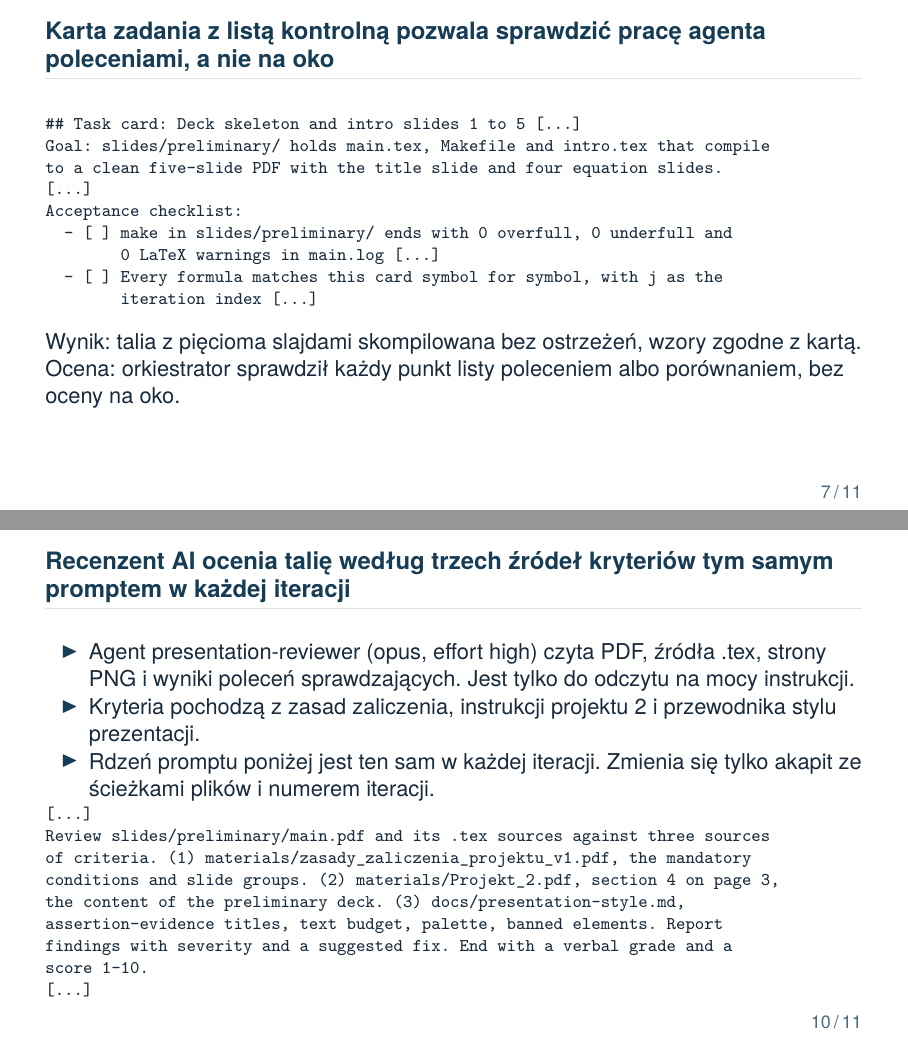
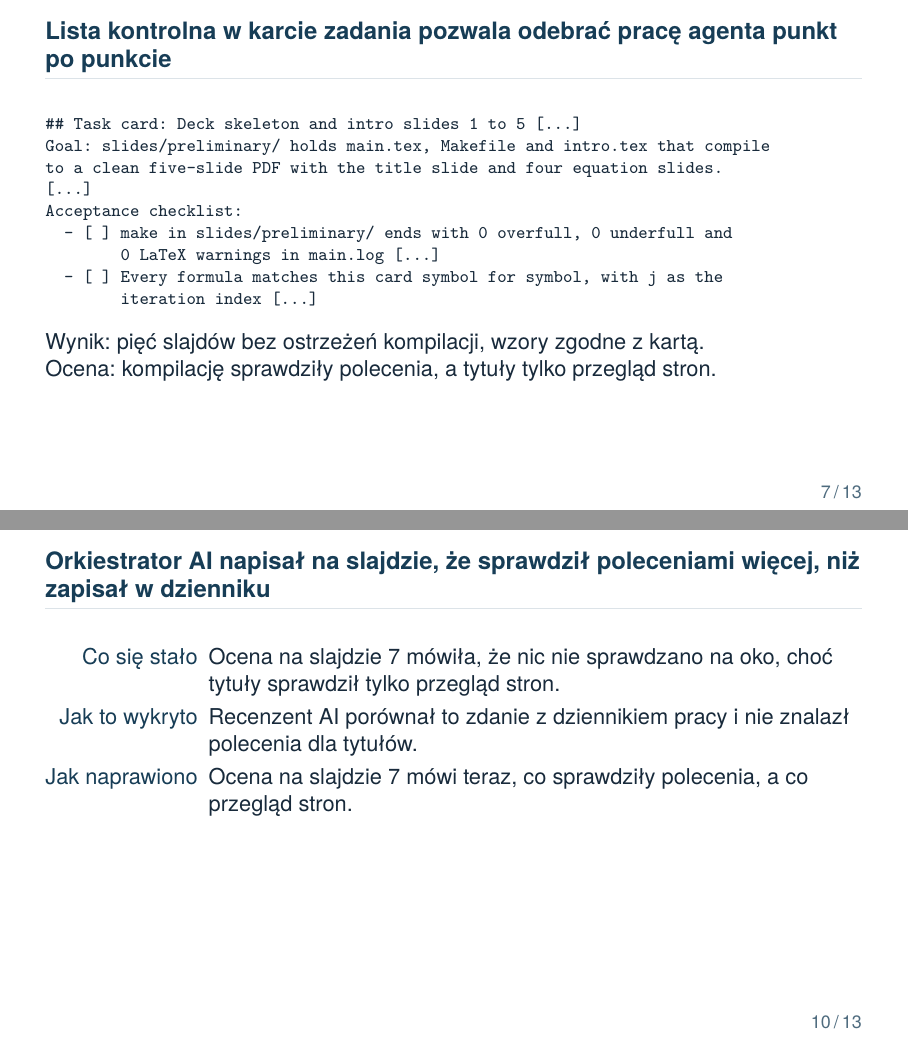
Before and after one commit to Zambrzyckii/Metody-numeryczne, LaTeX slides (Projekt/Projekt2/slides/preliminary/main.tex, which reads Projekt/Projekt2/slides/preliminary/ai-errors.tex, Projekt/Projekt2/slides/preliminary/ai-review.tex): pages 7 and 10 of 11 before the commit and pages 7 and 10 of 13 after it, joined at a grey line. Compiled offline with pdfLaTeX.

Commit message:
Fix preliminary deck review findings

```diff
--- a/Projekt/Projekt2/slides/preliminary/ai-errors.tex
+++ b/Projekt/Projekt2/slides/preliminary/ai-errors.tex
@@ -1,4 +1,4 @@
-\begin{frame}[fragile]{Karta zadania z~listą kontrolną pozwala sprawdzić pracę agenta poleceniami, a~nie na oko}
+\begin{frame}[fragile]{Lista kontrolna w~karcie zadania pozwala odebrać pracę agenta punkt po punkcie}
 \begin{Verbatim}[commandchars=\\\{\},fontsize=\footnotesize]
 ## Task card: Deck skeleton and intro slides 1 to 5 [...]
 Goal: slides/preliminary/ holds main.tex, Makefile and intro.tex that compile
@@ -11,23 +11,31 @@ Acceptance checklist:
         iteration index [...]
 \end{Verbatim}
   \medskip
-  Wynik: talia z~pięcioma slajdami skompilowana bez ostrzeżeń, wzory zgodne z~kartą.
+  Wynik: pięć slajdów bez ostrzeżeń kompilacji, wzory zgodne z~kartą.
 
-  Ocena: orkiestrator sprawdził każdy punkt listy poleceniem albo porównaniem, bez oceny na oko.
+  Ocena: kompilację sprawdziły polecenia, a~tytuły tylko przegląd stron.
 \end{frame}
 
 \begin{frame}{AI przypisało zasadom zaliczenia podział punktów, który istnieje tylko w~instrukcji projektu 1}
   \begin{description}[Jak naprawiono]
-    \item[Co się stało] Podczas pisania briefu plan orkiestratora twierdził, że zasady zaliczenia dzielą 2~pkt za prezentację wstępną na pięć części po 0,4~pkt. Takiego podziału nie ma w~zasadach ani w~instrukcji projektu 2. Jest tylko w~instrukcji projektu 1.
-    \item[Jak to wykryto] Agent piszący brief sprawdzał każdy odnośnik poleceniem pdftotext na wskazanej stronie PDF-u i~nie znalazł tej tabeli. Orkiestrator potwierdził to wyszukiwaniem w~pełnym tekście obu PDF-ów.
-    \item[Jak naprawiono] Brief opisuje podział jako założenie przeniesione z~projektu 1, z~prawdziwym źródłem.
+    \item[Co się stało] Plan briefu przypisał zasadom podział punktów na pięć części po 0,4~pkt, który jest tylko w~instrukcji projektu 1.
+    \item[Jak to wykryto] Agent piszący brief sprawdził wskazaną stronę poleceniem pdftotext i~nie znalazł tej tabeli.
+    \item[Jak naprawiono] Brief opisuje podział jako założenie przeniesione z~projektu 1.
   \end{description}
 \end{frame}
 
 \begin{frame}{AI kazało pobrać plik do katalogu, którego narzędzie eNauczania nie pozwala wskazać}
   \begin{description}[Jak naprawiono]
-    \item[Co się stało] Pierwsza wersja briefu kazała pobrać wysłany ZIP z~eNauczania do nowego, pustego katalogu. Narzędzie download\_file nie ma parametru katalogu docelowego i~zawsze zapisuje plik we własnym katalogu serwera.
-    \item[Jak to wykryto] Niezależny agent sprawdzający brief (opus, effort high) wczytał schemat narzędzia i~zauważył brak tego parametru. Orkiestrator potwierdził katalog w~kodzie serwera.
-    \item[Jak naprawiono] Brief w~wersji 1.1 każe liczyć sumę SHA-256 pliku tam, gdzie zapisało go narzędzie.
+    \item[Co się stało] Brief v1.0 kazał pobrać wysłany ZIP do wybranego katalogu, ale narzędzie download\_file nie ma takiego parametru.
+    \item[Jak to wykryto] Niezależny agent sprawdzający brief (opus, effort high) porównał go ze schematem narzędzia.
+    \item[Jak naprawiono] Brief v1.1 każe liczyć sumę kontrolną pliku tam, gdzie zapisało go narzędzie.
   \end{description}
 \end{frame}
+
+\begin{frame}{Orkiestrator AI napisał na slajdzie, że sprawdził poleceniami więcej, niż zapisał w~dzienniku}
+  \begin{description}[Jak naprawiono]
+    \item[Co się stało] Ocena na slajdzie 7 mówiła, że nic nie sprawdzano na oko, choć tytuły sprawdził tylko przegląd stron.
+    \item[Jak to wykryto] Recenzent AI porównał to zdanie z~dziennikiem pracy i~nie znalazł polecenia dla tytułów.
+    \item[Jak naprawiono] Ocena na slajdzie 7 mówi teraz, co sprawdziły polecenia, a~co przegląd stron.
+  \end{description}
+\end{frame}
--- a/Projekt/Projekt2/slides/preliminary/ai-review.tex
+++ b/Projekt/Projekt2/slides/preliminary/ai-review.tex
@@ -1,13 +1,19 @@
 \input{review.tex}
 
-\begin{frame}[fragile]{Recenzent AI ocenia talię według trzech źródeł kryteriów tym samym promptem w~każdej iteracji}
+\begin{frame}{Recenzent AI ocenia talię według trzech źródeł kryteriów tym samym promptem w~każdej iteracji}
   \begin{itemize}
-    \item Agent presentation-reviewer (opus, effort high) czyta PDF, źródła .tex, strony PNG i~wyniki poleceń sprawdzających. Jest tylko do odczytu na mocy instrukcji.
+    \item Agent presentation-reviewer (opus, effort high) czyta PDF, źródła .tex, strony PNG i~wyniki poleceń sprawdzających.
     \item Kryteria pochodzą z~zasad zaliczenia, instrukcji projektu 2 i~przewodnika stylu prezentacji.
-    \item Rdzeń promptu poniżej jest ten sam w~każdej iteracji. Zmienia się tylko akapit ze ścieżkami plików i~numerem iteracji.
+    \item Ocenia elementy obowiązkowe, poprawność wzorów, czytelność, zgodność twierdzeń o~AI z~dziennikiem i~objętość względem 8~minut.
+    \item Instrukcja zabrania mu zmian i~uruchamiania poleceń, ale narzędzie tego nie wymusza. W~iteracji 1 uruchomił jedno polecenie odczytu.
+  \end{itemize}
+\end{frame}
+
+\begin{frame}[fragile]{Prompt recenzji wskazuje trzy źródła kryteriów i~kończy się oceną słowną i~liczbową}
+  \begin{itemize}
+    \item Rdzeń promptu jest ten sam w~każdej iteracji. Zmienia się tylko akapit ze ścieżkami plików i~numerem iteracji.
   \end{itemize}
 \begin{Verbatim}[commandchars=\\\{\},fontsize=\footnotesize]
-[...]
 Review slides/preliminary/main.pdf and its .tex sources against three sources
 of criteria. (1) materials/zasady_zaliczenia_projektu_v1.pdf, the mandatory
 conditions and slide groups. (2) materials/Projekt_2.pdf, section 4 on page 3,
```
Also changed, not shown: Projekt/Projekt2/slides/preliminary/ai-work.tex (+4 -4 lines), Projekt/Projekt2/slides/preliminary/intro.tex (+18 -11 lines), Projekt/Projekt2/slides/preliminary/review.tex (+3 -3 lines), Projekt/Projekt2/slides/preliminary/main.pdf, Projekt/Projekt2/slides/preliminary/ai-review.tex (5 more changed lines).
